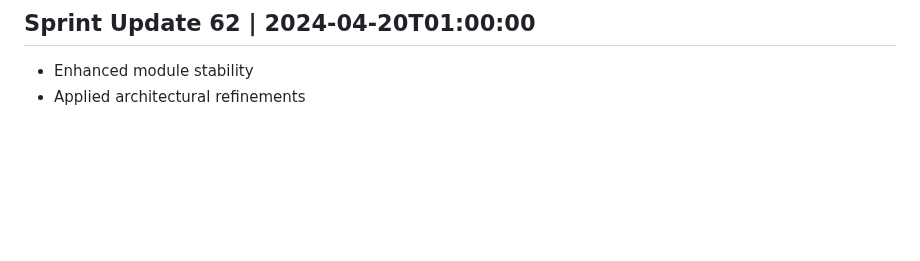
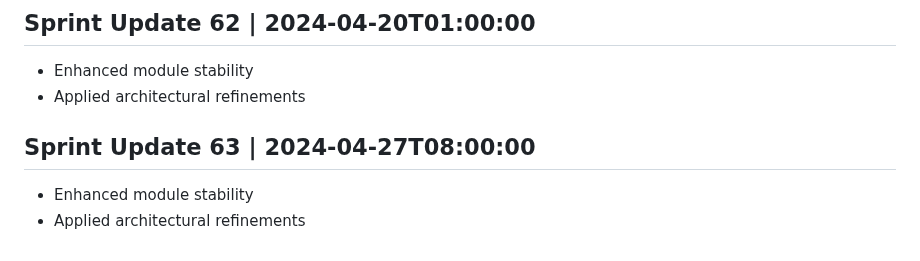
Before and after one commit to AshrafMorningstar/Learning, a Markdown page: PROJECT_HISTORY.md, the part around the change. GitHub-like rendering; blank space fills up the shorter version.

```diff
--- a/PROJECT_HISTORY.md
+++ b/PROJECT_HISTORY.md
@@ -249,3 +249,7 @@
 ## Sprint Update 62 | 2024-04-20T01:00:00
 - Enhanced module stability
 - Applied architectural refinements
+
+## Sprint Update 63 | 2024-04-27T08:00:00
+- Enhanced module stability
+- Applied architectural refinements
```
